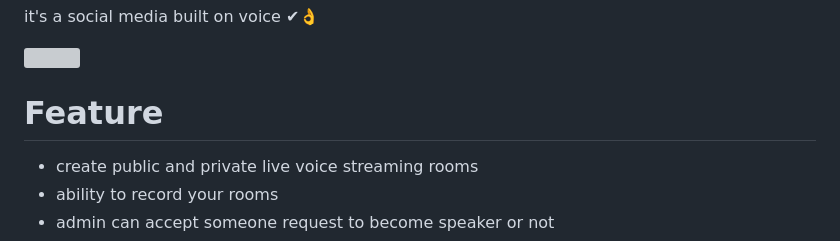
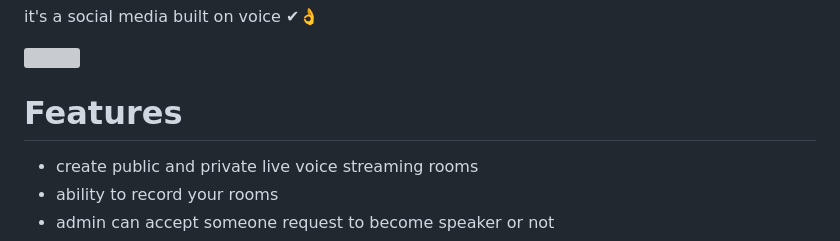
Before and after one commit to AhmedHamed-20/club_cast, a Markdown page: README.md, the part around the change. Rendered like a GitHub page; grey boxes are pictures that could not be loaded.

```diff
--- a/README.md
+++ b/README.md
@@ -6,7 +6,7 @@ it's a social media built on voice ✔👌
 
 <img src="https://user-images.githubusercontent.com/72945669/175784662-35e4d785-e76a-40fd-b162-0caf7e82511a.png" width="280">
 
-# Feature
+# Features
 - create public and private live voice streaming rooms
 - ability to record your rooms
 - admin can accept someone request to become speaker or not
```
